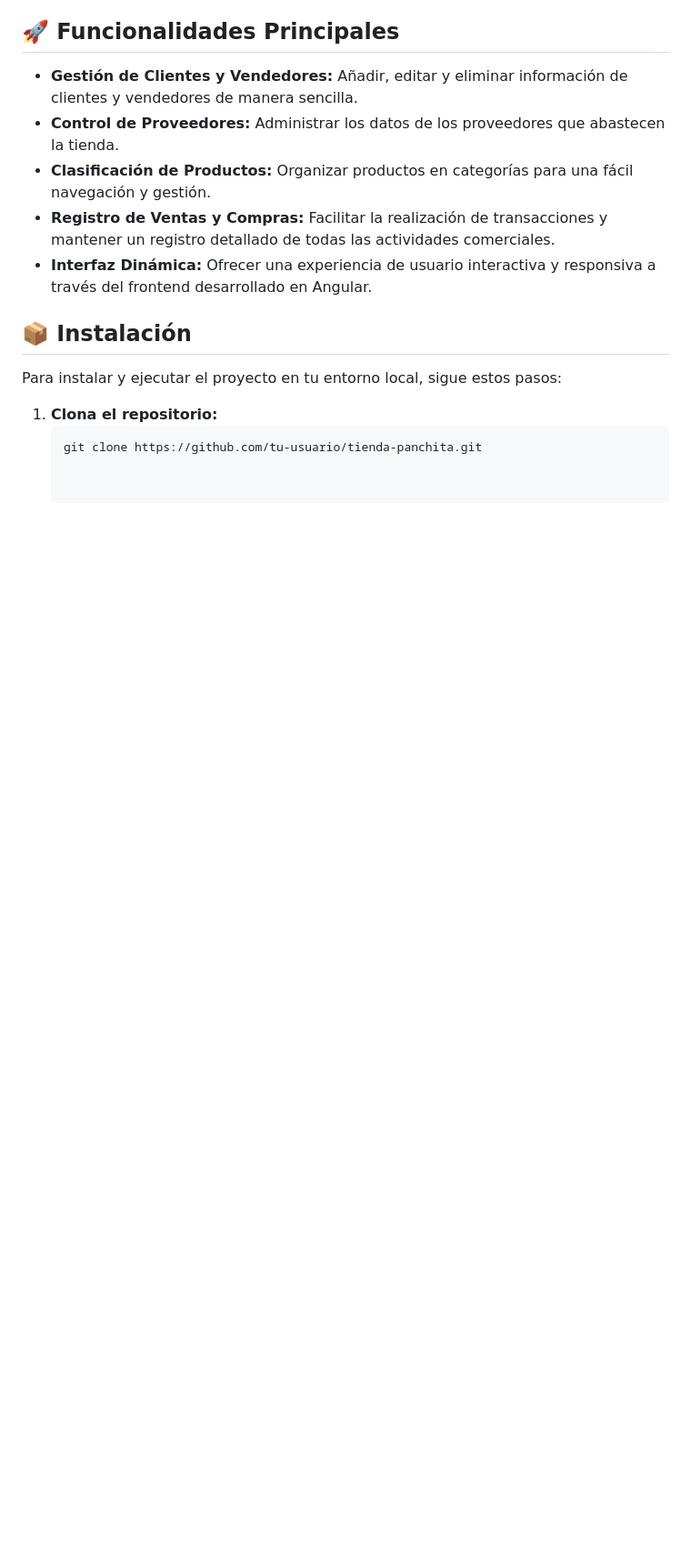
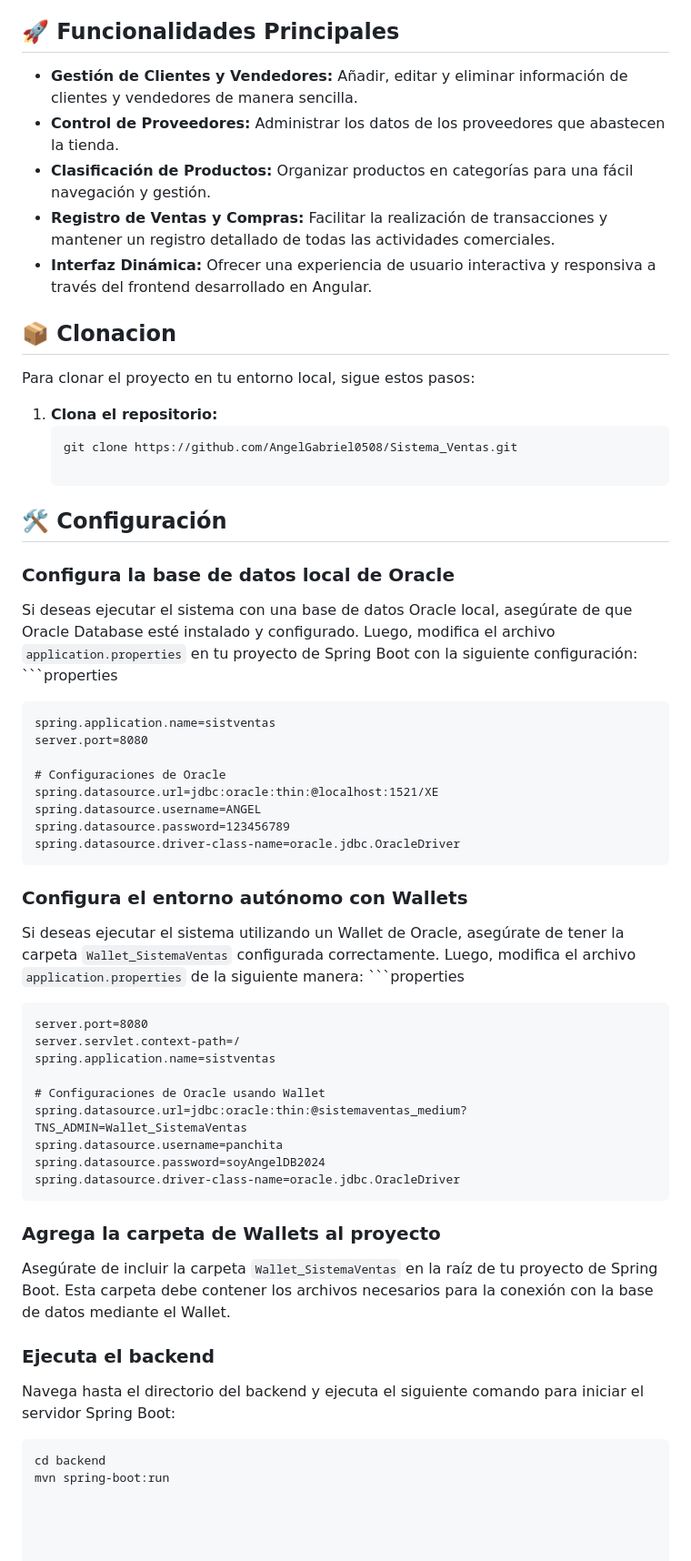
Before and after one commit to AngelGabriel0508/SistVentas_be, a Markdown page: README.md, the part around the change. Shown at 91% size. Rendered like a GitHub page; blank space fills up the shorter version.

````diff
--- a/README.md
+++ b/README.md
@@ -41,10 +41,53 @@ El sistema está organizado en dos componentes principales: el backend y el fron
 - **Registro de Ventas y Compras:** Facilitar la realización de transacciones y mantener un registro detallado de todas las actividades comerciales.
 - **Interfaz Dinámica:** Ofrecer una experiencia de usuario interactiva y responsiva a través del frontend desarrollado en Angular.
 
-## 📦 Instalación
+## 📦 Clonacion
 
-Para instalar y ejecutar el proyecto en tu entorno local, sigue estos pasos:
+Para clonar el proyecto en tu entorno local, sigue estos pasos:
 
 1. **Clona el repositorio:**
    ```bash
-   git clone https://github.com/tu-usuario/tienda-panchita.git
+   git clone https://github.com/AngelGabriel0508/Sistema_Ventas.git
+
+## 🛠️ Configuración
+
+### Configura la base de datos local de Oracle
+
+Si deseas ejecutar el sistema con una base de datos Oracle local, asegúrate de que Oracle Database esté instalado y configurado. Luego, modifica el archivo `application.properties` en tu proyecto de Spring Boot con la siguiente configuración:
+    ```properties
+
+    spring.application.name=sistventas
+    server.port=8080
+
+    # Configuraciones de Oracle
+    spring.datasource.url=jdbc:oracle:thin:@localhost:1521/XE
+    spring.datasource.username=ANGEL
+    spring.datasource.password=123456789
+    spring.datasource.driver-class-name=oracle.jdbc.OracleDriver
+
+### Configura el entorno autónomo con Wallets
+
+Si deseas ejecutar el sistema utilizando un Wallet de Oracle, asegúrate de tener la carpeta `Wallet_SistemaVentas` configurada correctamente. Luego, modifica el archivo `application.properties` de la siguiente manera:
+    ```properties
+
+    server.port=8080
+    server.servlet.context-path=/
+    spring.application.name=sistventas
+
+    # Configuraciones de Oracle usando Wallet
+    spring.datasource.url=jdbc:oracle:thin:@sistemaventas_medium?TNS_ADMIN=Wallet_SistemaVentas
+    spring.datasource.username=panchita
+    spring.datasource.password=soyAngelDB2024
+    spring.datasource.driver-class-name=oracle.jdbc.OracleDriver
+
+### Agrega la carpeta de Wallets al proyecto
+
+Asegúrate de incluir la carpeta `Wallet_SistemaVentas` en la raíz de tu proyecto de Spring Boot. Esta carpeta debe contener los archivos necesarios para la conexión con la base de datos mediante el Wallet.
+
+### Ejecuta el backend
+
+Navega hasta el directorio del backend y ejecuta el siguiente comando para iniciar el servidor Spring Boot:
+
+```bash
+cd backend
+mvn spring-boot:run
````
